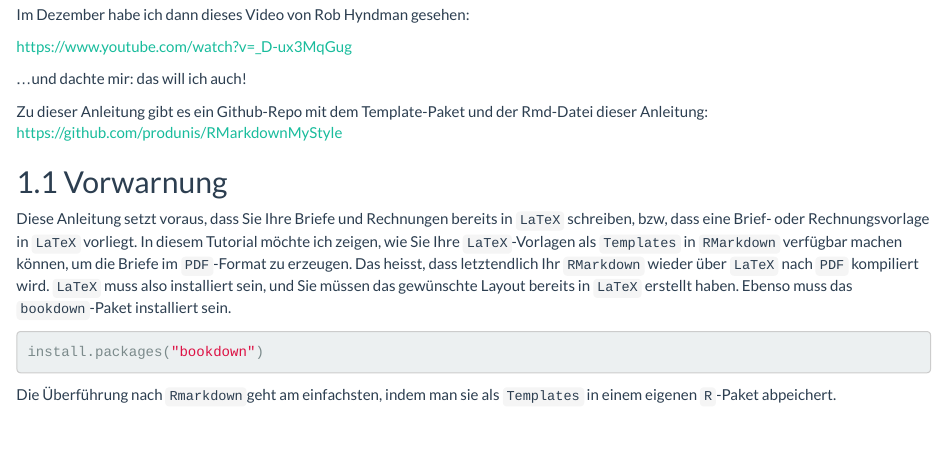
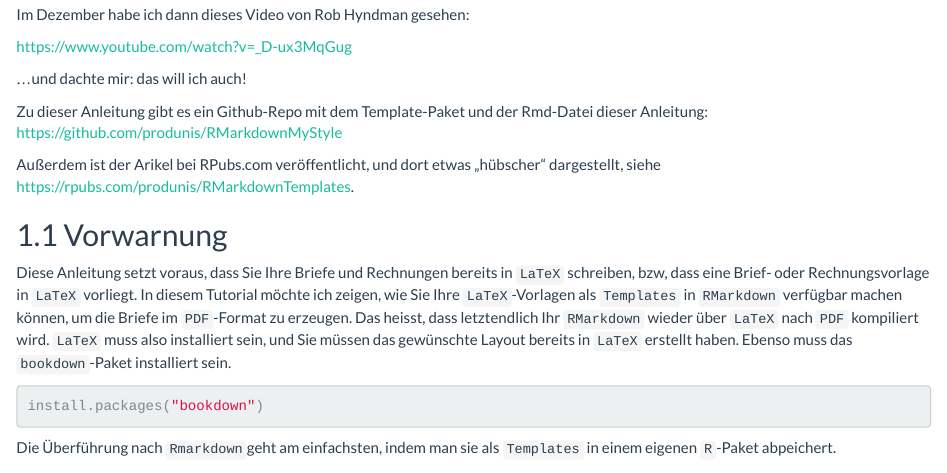
Before and after one commit to produnis/RMarkdownMyStyle, an R Markdown document (HowTo-TemplatesRMarkdown.Rmd): the page in a window 1100 px wide, from 280 px down. Rendered offline with R 4.5, knitr and Pandoc, with nearby package versions; some code elsewhere in the file could not run offline.

Commit message:
RPubs hinzugefügt

```diff
--- a/HowTo-TemplatesRMarkdown.Rmd
+++ b/HowTo-TemplatesRMarkdown.Rmd
@@ -25,6 +25,7 @@ Im Dezember habe ich dann dieses Video von Rob Hyndman gesehen:
 Zu dieser Anleitung gibt es ein Github-Repo mit dem Template-Paket und der Rmd-Datei dieser Anleitung:
 https://github.com/produnis/RMarkdownMyStyle
 
+Außerdem ist der Arikel bei RPubs.com veröffentlicht, und dort etwas „hübscher“ dargestellt, siehe https://rpubs.com/produnis/RMarkdownTemplates.
 
 ## Vorwarnung
 
```
